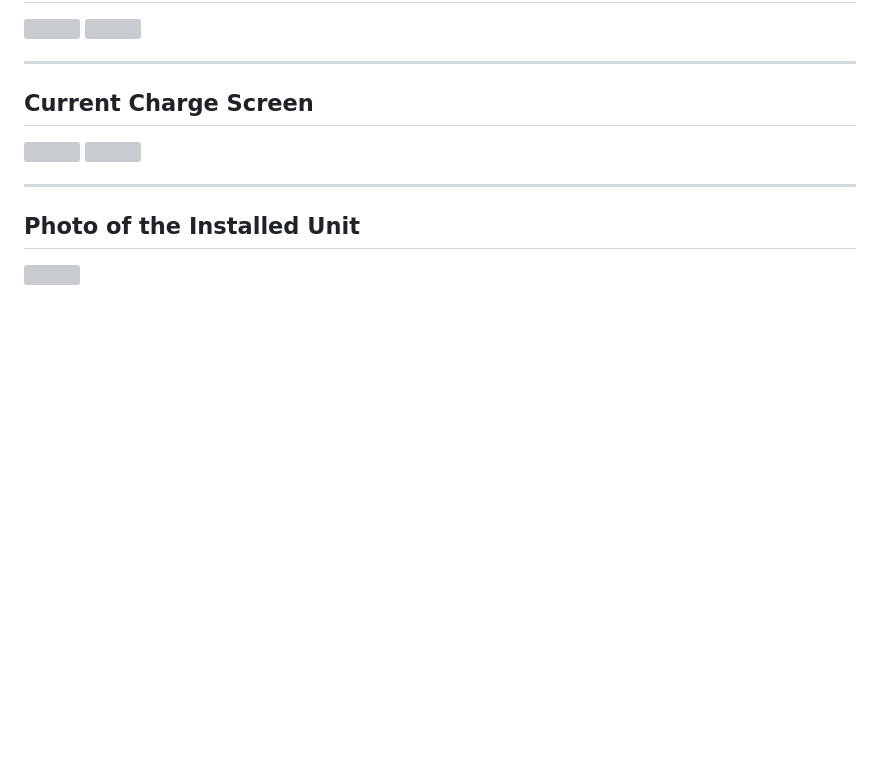
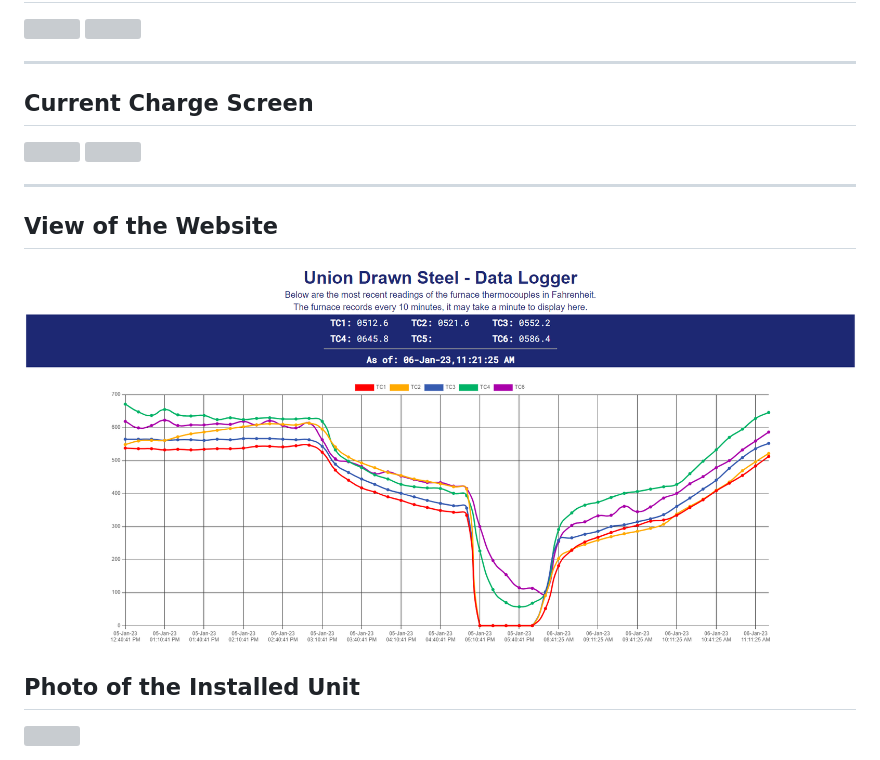
Before and after one commit to brlnoble/DataLoggerProgram, a Markdown page: README.md, the part around the change. GitHub-like rendering; blank space fills up the shorter version; grey boxes are pictures that could not be loaded.

```diff
--- a/README.md
+++ b/README.md
@@ -72,5 +72,8 @@ ___
 
 ___
 
+## View of the Website
+<img src="https://github.com/brlnoble/DataLoggerProgram/blob/main/Web/image.png" width="900">
+
 ## Photo of the Installed Unit
 <img src="https://user-images.githubusercontent.com/51976754/185399193-5564c1a7-c0a6-42c3-befb-5af4616fdd23.png" width="900">
```
